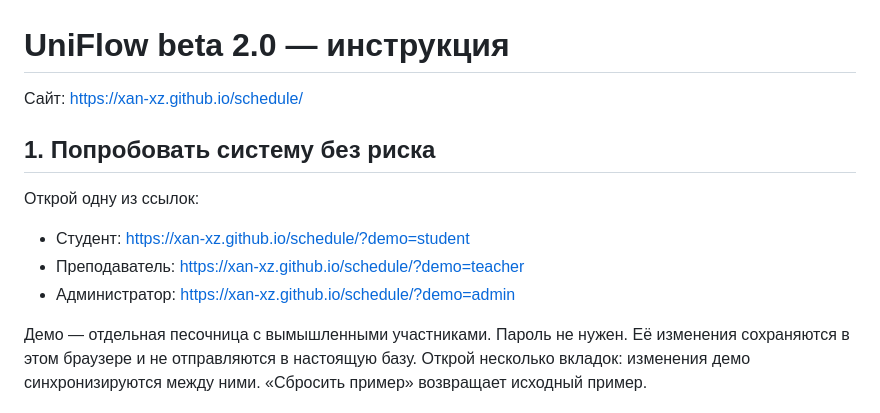
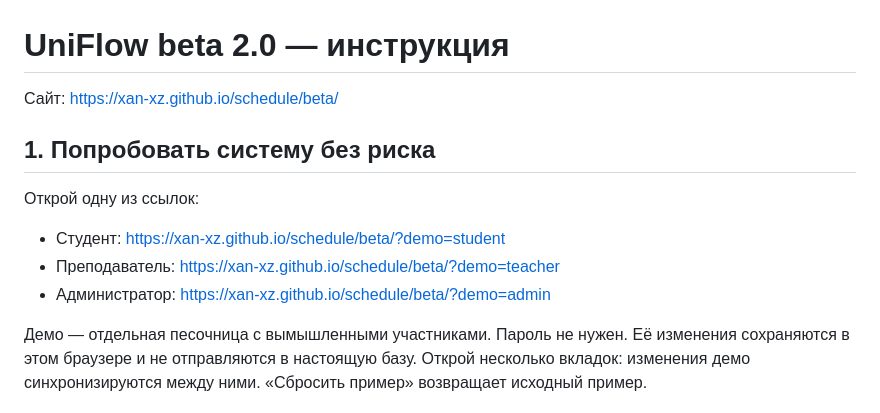
Before and after one commit to xan-xz/schedule, a Markdown page: GUIDE.md, the part around the change. Drawn GitHub-style.

Commit message:
Point beta role instructions to the isolated /beta preview

```diff
--- a/GUIDE.md
+++ b/GUIDE.md
@@ -1,14 +1,14 @@
 # UniFlow beta 2.0 — инструкция
 
-Сайт: https://xan-xz.github.io/schedule/
+Сайт: https://xan-xz.github.io/schedule/beta/
 
 ## 1. Попробовать систему без риска
 
 Открой одну из ссылок:
 
-- Студент: https://xan-xz.github.io/schedule/?demo=student
-- Преподаватель: https://xan-xz.github.io/schedule/?demo=teacher
-- Администратор: https://xan-xz.github.io/schedule/?demo=admin
+- Студент: https://xan-xz.github.io/schedule/beta/?demo=student
+- Преподаватель: https://xan-xz.github.io/schedule/beta/?demo=teacher
+- Администратор: https://xan-xz.github.io/schedule/beta/?demo=admin
 
 Демо — отдельная песочница с вымышленными участниками. Пароль не нужен. Её изменения сохраняются в этом браузере и не отправляются в настоящую базу. Открой несколько вкладок: изменения демо синхронизируются между ними. «Сбросить пример» возвращает исходный пример.
 
```
